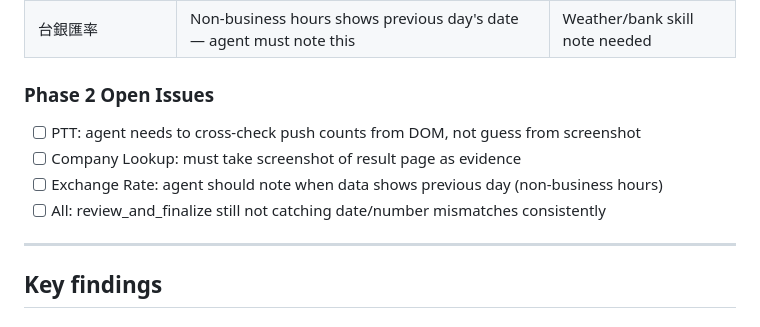
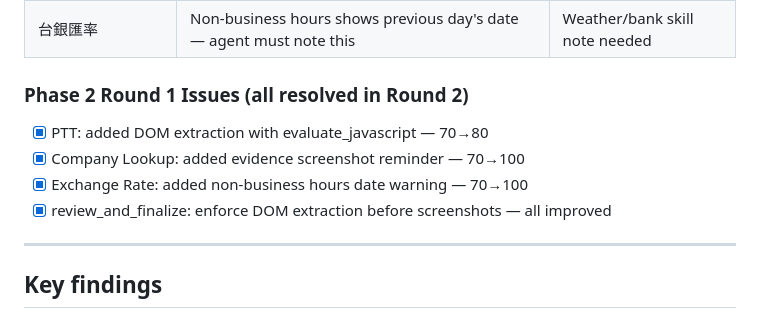
Before and after one commit to bwinken/browser-automation-agent, a Markdown page: test_results.md, the part around the change. GitHub-like rendering.

Commit message:
docs: fix stale open issues in test_results — all resolved in Round 2
Co-Authored-By: Claude Opus 4.6 (1M context) <noreply@anthropic.com>

```diff
--- a/test_results.md
+++ b/test_results.md
@@ -111,12 +111,12 @@
 | Skyscanner | Aggressive bot detection ("按住不放" CAPTCHA) — blocks automated browsers | Added to Avoid Blocked Services |
 | 台銀匯率 | Non-business hours shows previous day's date — agent must note this | Weather/bank skill note needed |
 
-### Phase 2 Open Issues
+### Phase 2 Round 1 Issues (all resolved in Round 2)
 
-- [ ] PTT: agent needs to cross-check push counts from DOM, not guess from screenshot
-- [ ] Company Lookup: must take screenshot of result page as evidence
-- [ ] Exchange Rate: agent should note when data shows previous day (non-business hours)
-- [ ] All: review_and_finalize still not catching date/number mismatches consistently
+- [x] PTT: added DOM extraction with evaluate_javascript — 70→80
+- [x] Company Lookup: added evidence screenshot reminder — 70→100
+- [x] Exchange Rate: added non-business hours date warning — 70→100
+- [x] review_and_finalize: enforce DOM extraction before screenshots — all improved
 
 ---
 
```
